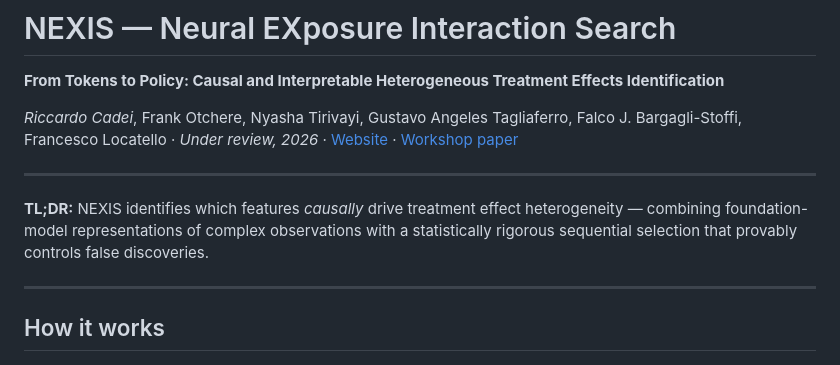
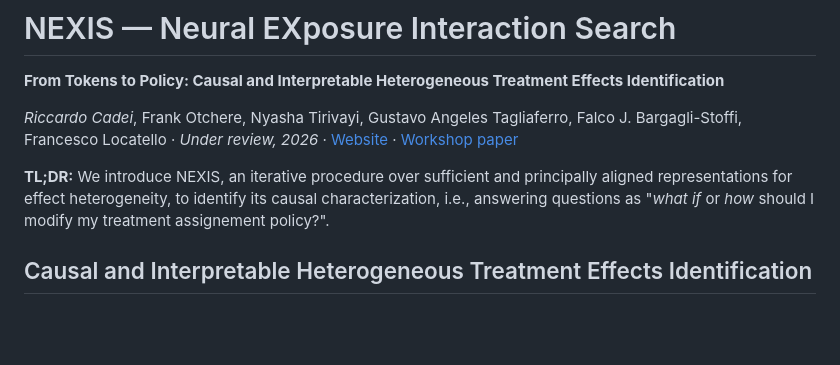
Before and after one commit to riccardocadei/NEXIS, a Markdown page: README.md, the part around one of its changes. Rendered like a GitHub page; blank space fills up the shorter version.

Commit message:
Revise README with updated NEXIS description
Updated the TL;DR section to clarify NEXIS's purpose and methodology. Improved formatting and removed redundant content for clarity.

```diff
--- a/README.md
+++ b/README.md
@@ -4,13 +4,9 @@
 
 *Riccardo Cadei*, Frank Otchere, Nyasha Tirivayi, Gustavo Angeles Tagliaferro, Falco J. Bargagli-Stoffi, Francesco Locatello · *Under review, 2026* · [Website](https://riccardocadei.github.io/NEIS/) · [Workshop paper](assets/aistats26-workshop.pdf)
 
----
+**TL;DR:** We introduce NEXIS, an iterative procedure over sufficient and principally aligned representations for effect heterogeneity, to identify its causal characterization, i.e., answering questions as "*what if* or *how* should I modify my treatment assignement policy?".
 
-**TL;DR:** NEXIS identifies which features *causally* drive treatment effect heterogeneity — combining foundation-model representations of complex observations with a statistically rigorous sequential selection that provably controls false discoveries.
-
----
-
-## How it works
+## Causal and Interpretable Heterogeneous Treatment Effects Identification
 
 ![NEXIS pipeline](assets/pipeline.png)
 
```
Also changed, not shown: other parts of README.md (+20 -9 lines).
